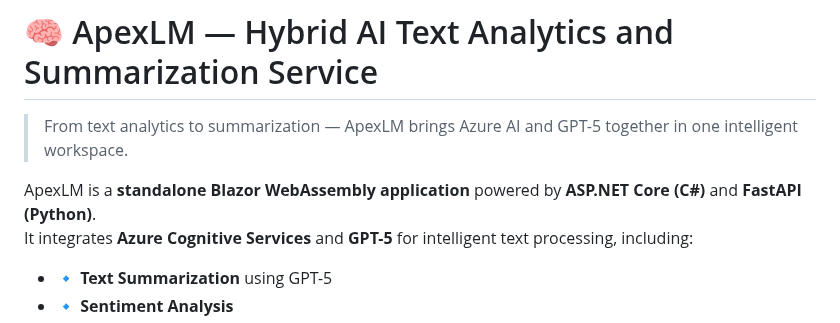
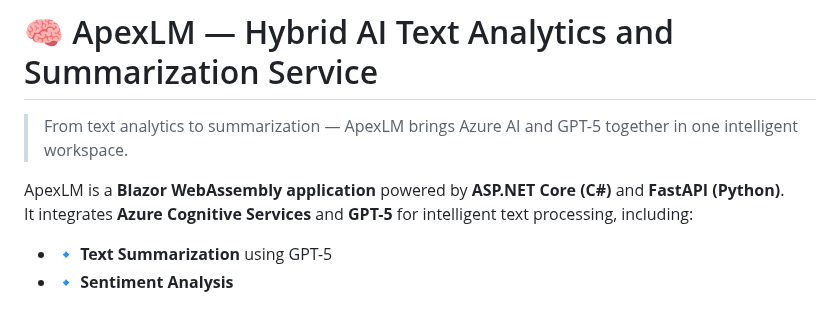
Before and after one commit to shahzy1/ApexLM, a Markdown page: README.md, the part around the change. GitHub-like rendering.

Commit message:
Remove 'standalone' from application description

```diff
--- a/README.md
+++ b/README.md
@@ -11,7 +11,7 @@
 
 > From text analytics to summarization — ApexLM brings Azure AI and GPT-5 together in one intelligent workspace.
 
-ApexLM is a **standalone Blazor WebAssembly application** powered by **ASP.NET Core (C#)** and **FastAPI (Python)**.
+ApexLM is a **Blazor WebAssembly application** powered by **ASP.NET Core (C#)** and **FastAPI (Python)**.
 It integrates **Azure Cognitive Services** and **GPT-5** for intelligent text processing, including:
 
 - 🔹 **Text Summarization** using GPT-5
```
